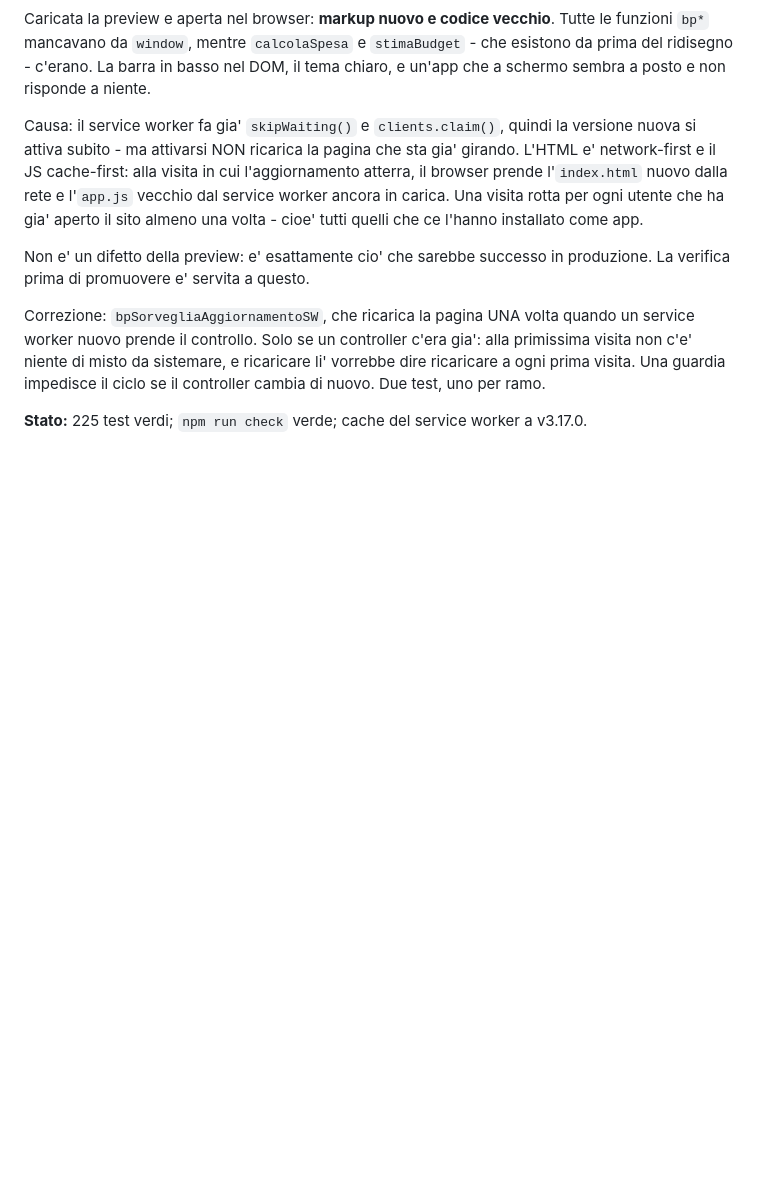
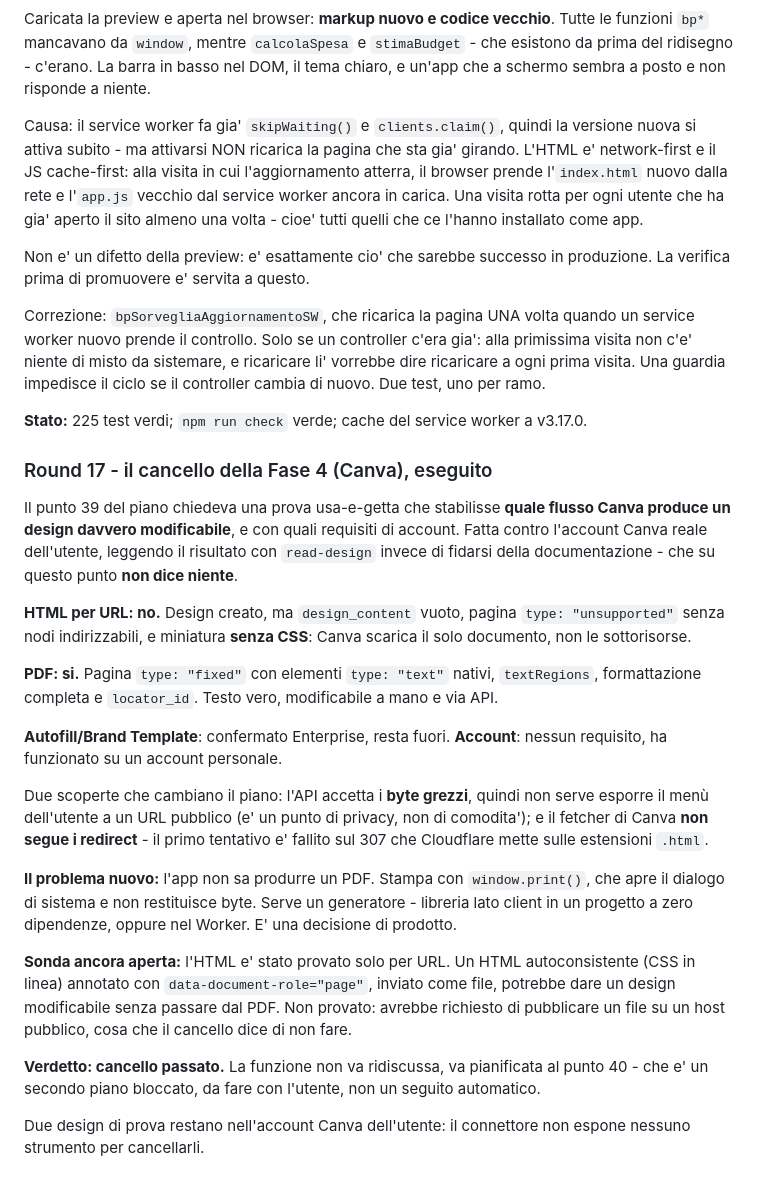
Before and after one commit to raccasamuele/barman-pro, a Markdown page: PLAN-REVIEW-LOG.md, the part around the change. Drawn GitHub-style; blank space fills up the shorter version.

```diff
--- a/PLAN-REVIEW-LOG.md
+++ b/PLAN-REVIEW-LOG.md
@@ -1161,3 +1161,40 @@ impedisce il ciclo se il controller cambia di nuovo. Due test, uno per ramo.
 
 **Stato:** 225 test verdi; `npm run check` verde; cache del service worker a
 v3.17.0.
+
+### Round 17 - il cancello della Fase 4 (Canva), eseguito
+
+Il punto 39 del piano chiedeva una prova usa-e-getta che stabilisse **quale flusso Canva
+produce un design davvero modificabile**, e con quali requisiti di account. Fatta contro
+l'account Canva reale dell'utente, leggendo il risultato con `read-design` invece di
+fidarsi della documentazione - che su questo punto **non dice niente**.
+
+**HTML per URL: no.** Design creato, ma `design_content` vuoto, pagina `type: "unsupported"`
+senza nodi indirizzabili, e miniatura **senza CSS**: Canva scarica il solo documento, non le
+sottorisorse.
+
+**PDF: si.** Pagina `type: "fixed"` con elementi `type: "text"` nativi, `textRegions`,
+formattazione completa e `locator_id`. Testo vero, modificabile a mano e via API.
+
+**Autofill/Brand Template**: confermato Enterprise, resta fuori. **Account**: nessun
+requisito, ha funzionato su un account personale.
+
+Due scoperte che cambiano il piano: l'API accetta i **byte grezzi**, quindi non serve
+esporre il menù dell'utente a un URL pubblico (e' un punto di privacy, non di comodita');
+e il fetcher di Canva **non segue i redirect** - il primo tentativo e' fallito sul 307 che
+Cloudflare mette sulle estensioni `.html`.
+
+**Il problema nuovo:** l'app non sa produrre un PDF. Stampa con `window.print()`, che apre
+il dialogo di sistema e non restituisce byte. Serve un generatore - libreria lato client in
+un progetto a zero dipendenze, oppure nel Worker. E' una decisione di prodotto.
+
+**Sonda ancora aperta:** l'HTML e' stato provato solo per URL. Un HTML autoconsistente
+(CSS in linea) annotato con `data-document-role="page"`, inviato come file, potrebbe dare un
+design modificabile senza passare dal PDF. Non provato: avrebbe richiesto di pubblicare un
+file su un host pubblico, cosa che il cancello dice di non fare.
+
+**Verdetto: cancello passato.** La funzione non va ridiscussa, va pianificata al punto 40 -
+che e' un secondo piano bloccato, da fare con l'utente, non un seguito automatico.
+
+Due design di prova restano nell'account Canva dell'utente: il connettore non espone
+nessuno strumento per cancellarli.
```
Also changed, not shown: PLAN.md (+57 -1 lines).
